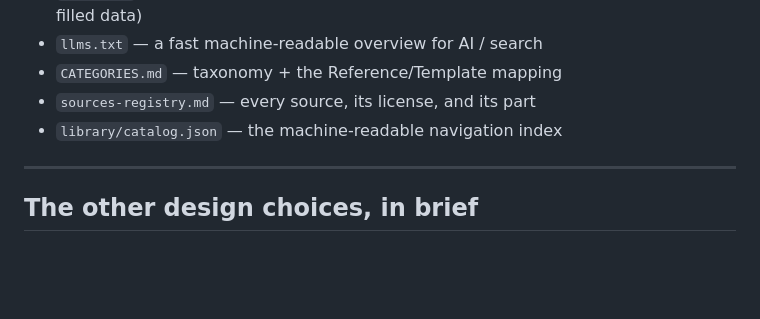
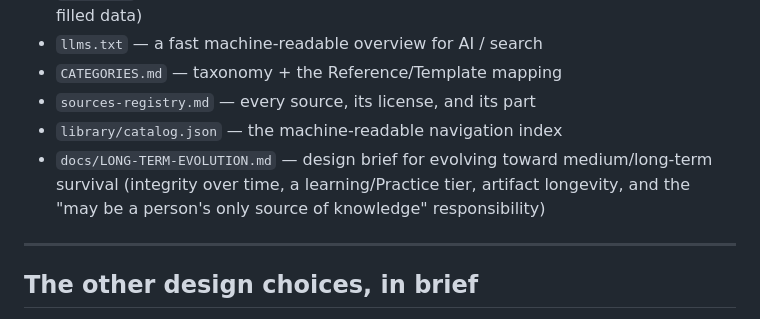
Before and after one commit to m1ck5k1/digital-resilience-library, a Markdown page: README.md, the part around the change. GitHub-like rendering; blank space fills up the shorter version.

```diff
--- a/README.md
+++ b/README.md
@@ -67,6 +67,9 @@ That's discipline we already run here and it's the same for anyone who uses this
 - `CATEGORIES.md` — taxonomy + the Reference/Template mapping
 - `sources-registry.md` — every source, its license, and its part
 - `library/catalog.json` — the machine-readable navigation index
+- `docs/LONG-TERM-EVOLUTION.md` — design brief for evolving toward medium/long-term survival
+  (integrity over time, a learning/Practice tier, artifact longevity, and the "may be a person's
+  only source of knowledge" responsibility)
 
 ---
 
```
Also changed, not shown: docs/DISTRIBUTE-BACKUP-LIBRARY.md (added, +105 -0 lines).
